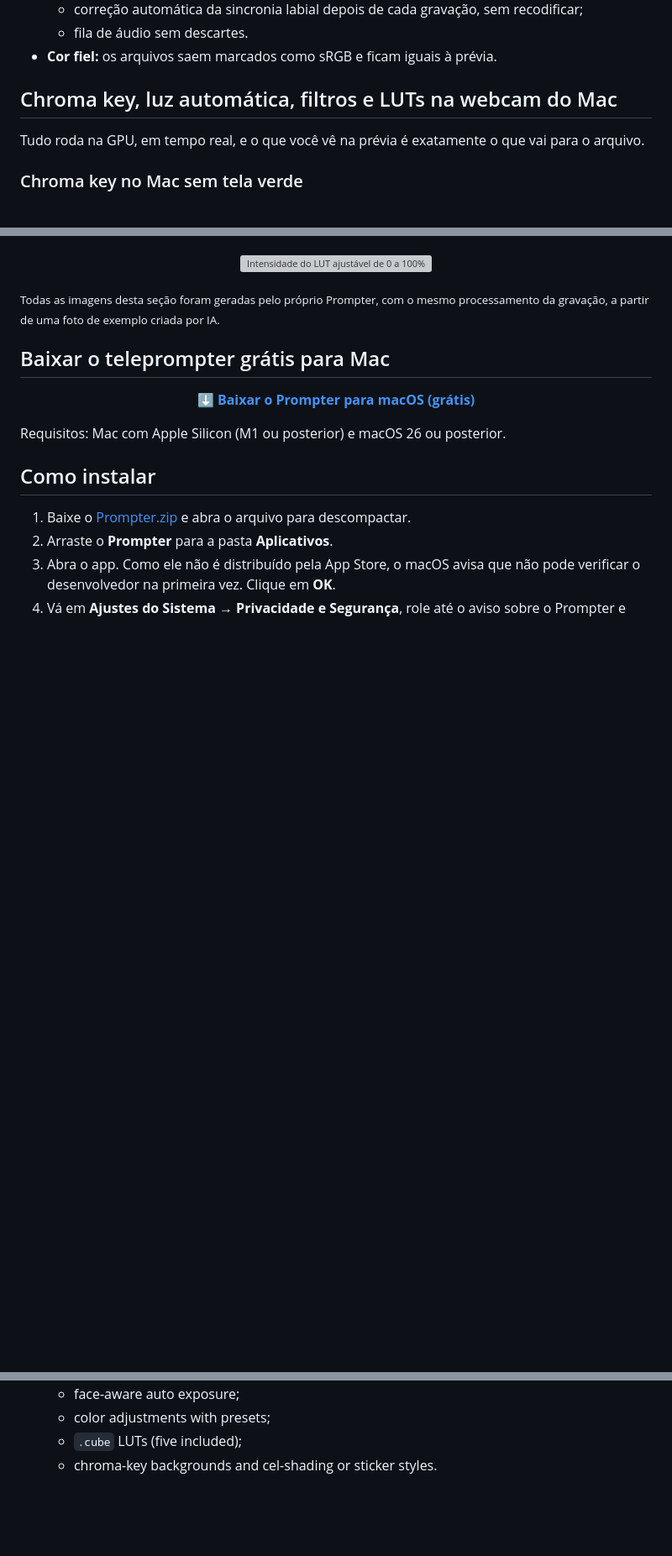
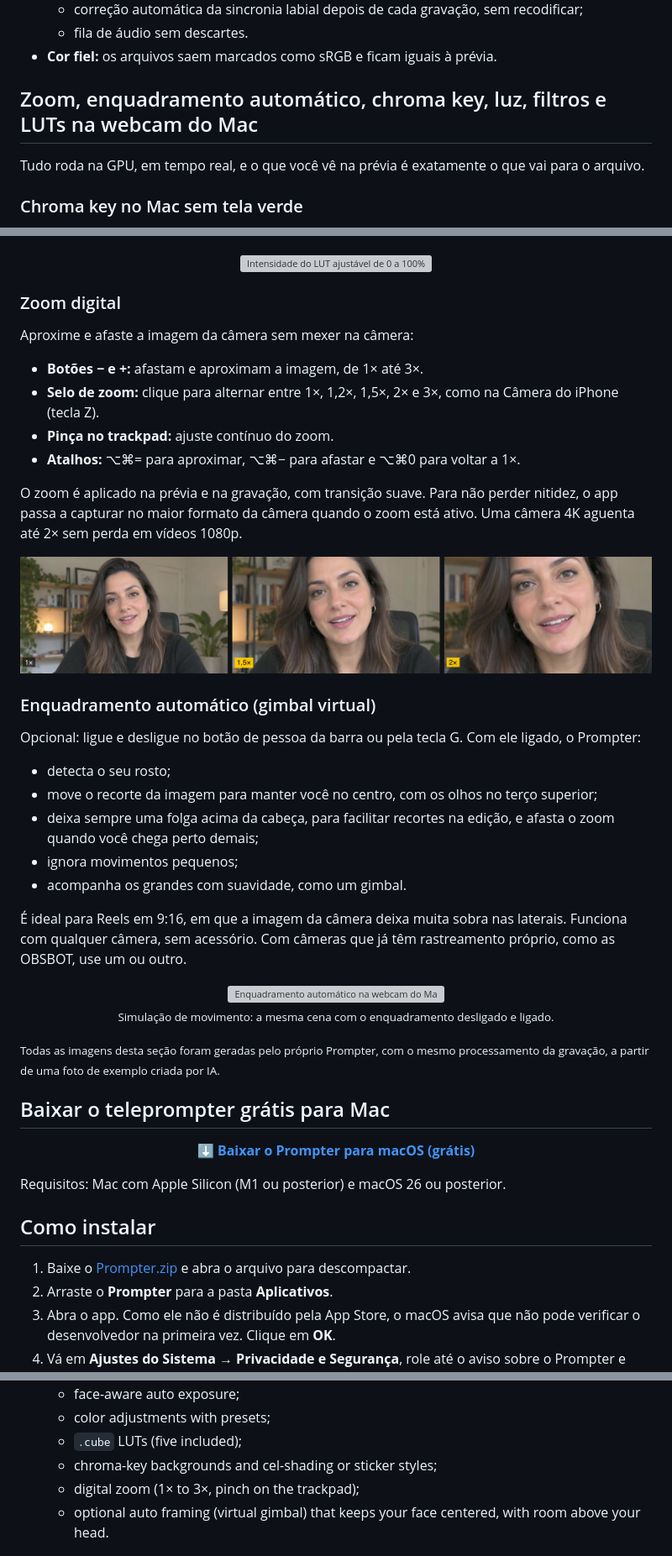
Before and after one commit to guilhermemarketing/prompter, a Markdown page: README.md, 3 parts joined by grey strips. Shown at 84% size. GitHub-like rendering; pictures changed too: docs/zoom-digital-webcam-mac.jpg (added); blank space fills up the shorter version; grey boxes are pictures that could not be loaded.

Commit message:
Prompter 2.5: zoom digital com botões − e + e enquadramento automático opcional (gimbal virtual) com folga acima da cabeça
Co-Authored-By: Claude Opus 5.5 <noreply@anthropic.com>

```diff
--- a/README.md
+++ b/README.md
@@ -98,7 +98,7 @@ Para videoaulas, cursos online e tutoriais, use o modo Tela: grave a tela inteir
   - fila de áudio sem descartes.
 - **Cor fiel:** os arquivos saem marcados como sRGB e ficam iguais à prévia.
 
-## Chroma key, luz automática, filtros e LUTs na webcam do Mac
+## Zoom, enquadramento automático, chroma key, luz, filtros e LUTs na webcam do Mac
 
 Tudo roda na GPU, em tempo real, e o que você vê na prévia é exatamente o que vai para o arquivo.
 
@@ -147,6 +147,38 @@ Cinco LUTs incluídos: Vibrante, Cinema, Noir, Pop e Midsommar. Você também po
 
 <p align="center">
   <img src="docs/intensidade-do-lut.gif" alt="Intensidade do LUT ajustável de 0 a 100% na webcam do Mac" width="640">
+</p>
+
+### Zoom digital
+
+Aproxime e afaste a imagem da câmera sem mexer na câmera:
+
+- **Botões − e +:** afastam e aproximam a imagem, de 1× até 3×.
+- **Selo de zoom:** clique para alternar entre 1×, 1,2×, 1,5×, 2× e 3×, como na Câmera do iPhone (tecla Z).
+- **Pinça no trackpad:** ajuste contínuo do zoom.
+- **Atalhos:** ⌥⌘= para aproximar, ⌥⌘− para afastar e ⌥⌘0 para voltar a 1×.
+
+O zoom é aplicado na prévia e na gravação, com transição suave. Para não perder nitidez, o app passa a capturar no maior formato da câmera quando o zoom está ativo. Uma câmera 4K aguenta até 2× sem perda em vídeos 1080p.
+
+<p align="center">
+  <img src="docs/zoom-digital-webcam-mac.jpg" alt="Zoom digital na webcam do Mac: 1×, 1,5× e 2× no Prompter" width="900">
+</p>
+
+### Enquadramento automático (gimbal virtual)
+
+Opcional: ligue e desligue no botão de pessoa da barra ou pela tecla G. Com ele ligado, o Prompter:
+
+- detecta o seu rosto;
+- move o recorte da imagem para manter você no centro, com os olhos no terço superior;
+- deixa sempre uma folga acima da cabeça, para facilitar recortes na edição, e afasta o zoom quando você chega perto demais;
+- ignora movimentos pequenos;
+- acompanha os grandes com suavidade, como um gimbal.
+
+É ideal para Reels em 9:16, em que a imagem da câmera deixa muita sobra nas laterais. Funciona com qualquer câmera, sem acessório. Com câmeras que já têm rastreamento próprio, como as OBSBOT, use um ou outro.
+
+<p align="center">
+  <img src="docs/enquadramento-automatico-webcam-mac.gif" alt="Enquadramento automático na webcam do Mac: sem e com o gimbal virtual do Prompter acompanhando o rosto em 9:16" width="420">
+  <br><sub>Simulação de movimento: a mesma cena com o enquadramento desligado e ligado.</sub>
 </p>
 
 <sub>Todas as imagens desta seção foram geradas pelo próprio Prompter, com o mesmo processamento da gravação, a partir de uma foto de exemplo criada por IA.</sub>
@@ -355,7 +393,9 @@ Prompter foi criado por [Gui, do gui.marketing](https://gui.marketing).
   - face-aware auto exposure;
   - color adjustments with presets;
   - `.cube` LUTs (five included);
-  - chroma-key backgrounds and cel-shading or sticker styles.
+  - chroma-key backgrounds and cel-shading or sticker styles;
+  - digital zoom (1× to 3×, pinch on the trackpad);
+  - optional auto framing (virtual gimbal) that keeps your face centered, with room above your head.
 
 <p align="center">
   <img src="docs/chroma-key-mac-no-green-screen.jpg" alt="Chroma key on a Mac without a green screen: green, blue and red backgrounds plus cel-shading and sticker styles in Prompter" width="820">
```
Also changed, not shown: other parts of README.md (+12 -1 lines), AGENTS.md (+2 -1 lines), 11 other files.
